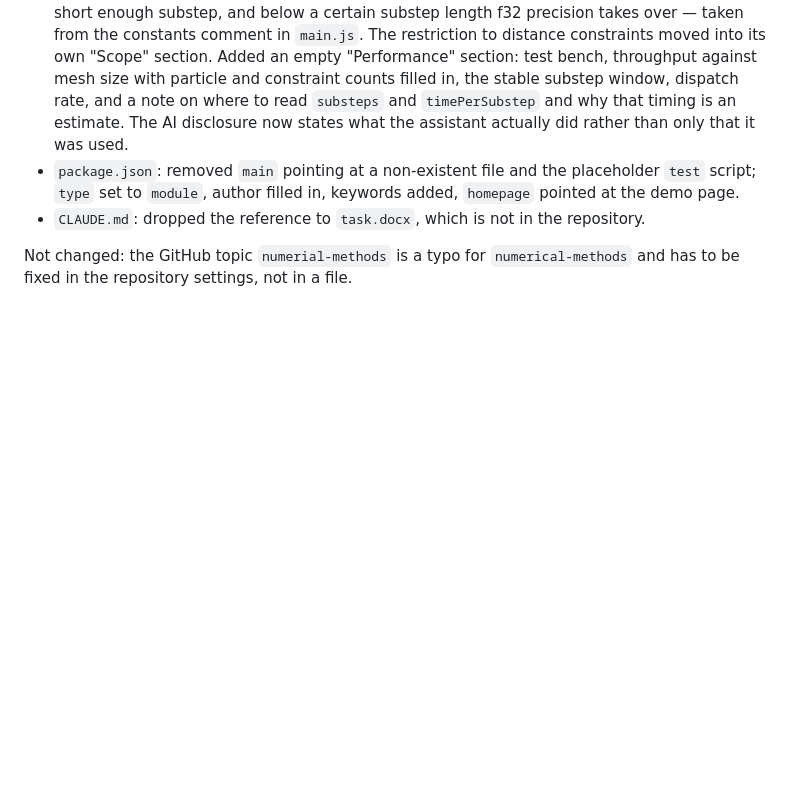
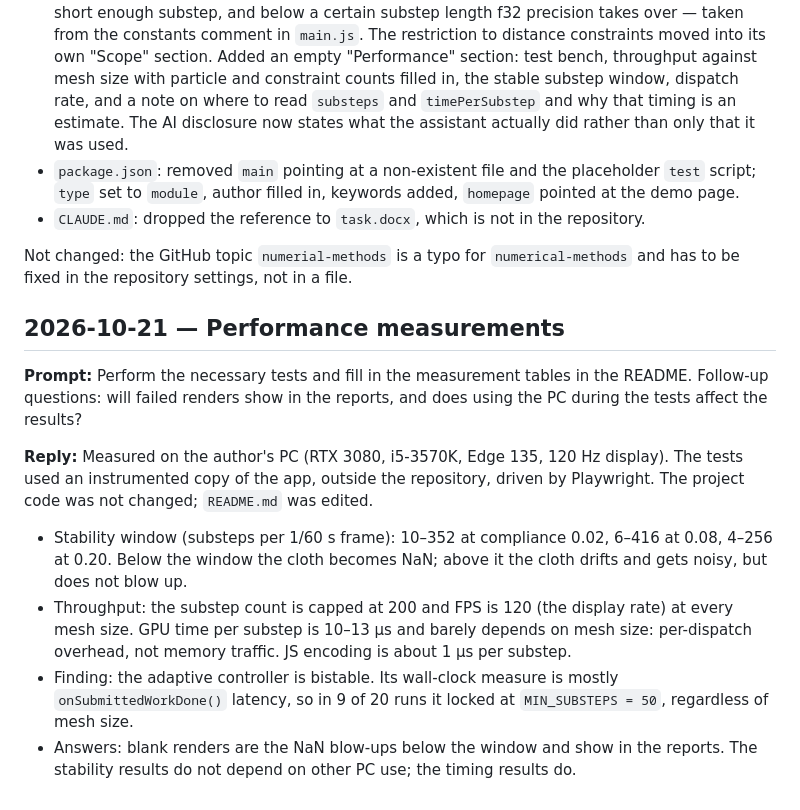
Before and after one commit to igor-polev/textile-wave, a Markdown page: claude-log.md, the part around the change. Rendered like a GitHub page; blank space fills up the shorter version.

```diff
--- a/claude-log.md
+++ b/claude-log.md
@@ -121,3 +121,14 @@ Open issues were listed again. `workgroup_size`: use a multiple of 64 (64 is fin
 - `CLAUDE.md`: dropped the reference to `task.docx`, which is not in the repository.
 
 Not changed: the GitHub topic `numerial-methods` is a typo for `numerical-methods` and has to be fixed in the repository settings, not in a file.
+
+## 2026-10-21 — Performance measurements
+
+**Prompt:** Perform the necessary tests and fill in the measurement tables in the README. Follow-up questions: will failed renders show in the reports, and does using the PC during the tests affect the results?
+
+**Reply:** Measured on the author's PC (RTX 3080, i5-3570K, Edge 135, 120 Hz display). The tests used an instrumented copy of the app, outside the repository, driven by Playwright. The project code was not changed; `README.md` was edited.
+
+- Stability window (substeps per 1/60 s frame): 10–352 at compliance 0.02, 6–416 at 0.08, 4–256 at 0.20. Below the window the cloth becomes NaN; above it the cloth drifts and gets noisy, but does not blow up.
+- Throughput: the substep count is capped at 200 and FPS is 120 (the display rate) at every mesh size. GPU time per substep is 10–13 µs and barely depends on mesh size: per-dispatch overhead, not memory traffic. JS encoding is about 1 µs per substep.
+- Finding: the adaptive controller is bistable. Its wall-clock measure is mostly `onSubmittedWorkDone()` latency, so in 9 of 20 runs it locked at `MIN_SUBSTEPS = 50`, regardless of mesh size.
+- Answers: blank renders are the NaN blow-ups below the window and show in the reports. The stability results do not depend on other PC use; the timing results do.
```
Also changed, not shown: README.md (+61 -30 lines).
